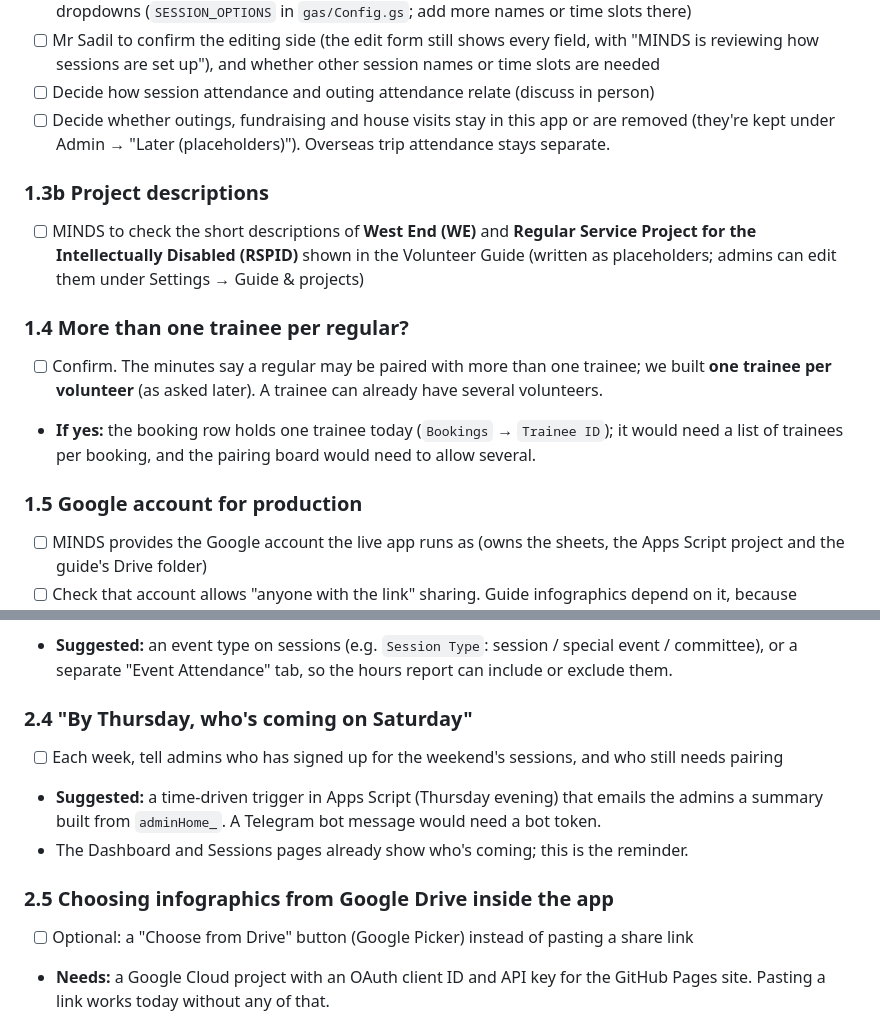
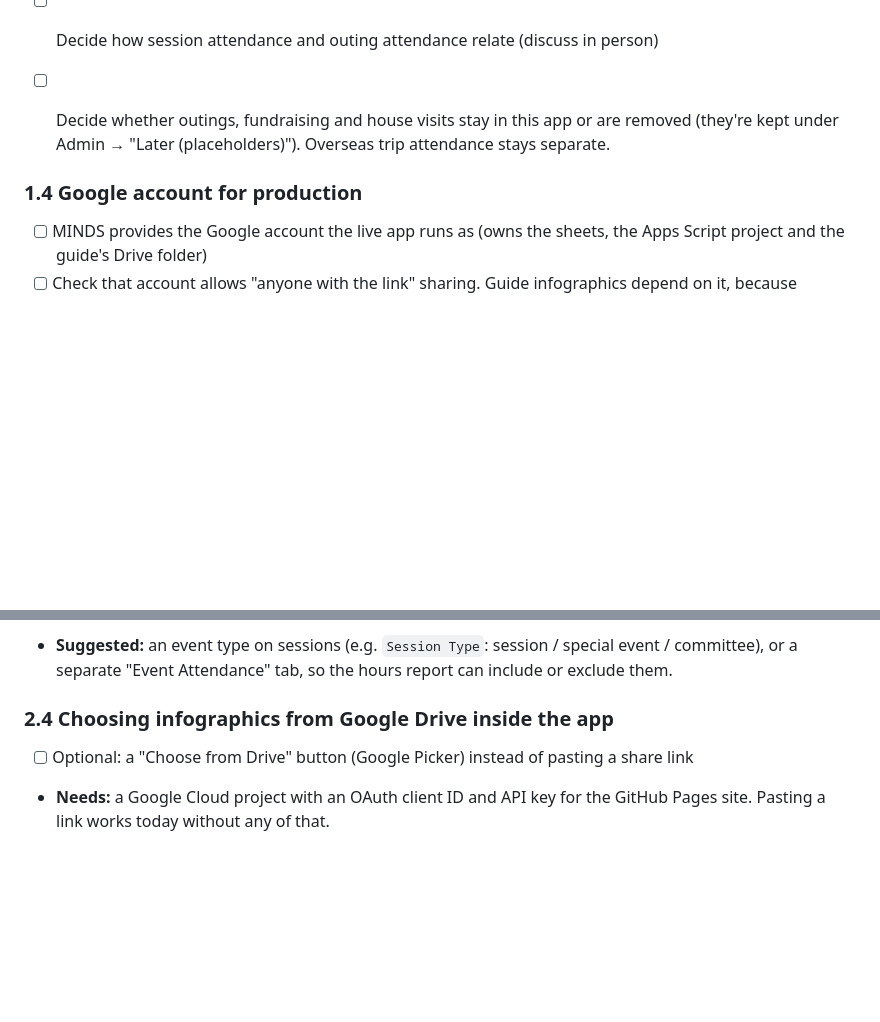
Before and after one commit to vcoder302026/T4G-Sem12627-MINDS-APP, a Markdown page: TODO.md, 2 parts joined by grey strips. Rendered like a GitHub page; blank space fills up the shorter version.

```diff
--- a/TODO.md
+++ b/TODO.md
@@ -44,18 +44,8 @@ Sources: the October meeting minutes with MINDS, `VERSION-2.md` §2 and §5, and
 - [ ] Decide whether outings, fundraising and house visits stay in this app or are removed
   (they're kept under Admin → "Later (placeholders)"). Overseas trip attendance stays separate.
 
-### 1.3b Project descriptions
-- [ ] MINDS to check the short descriptions of **West End (WE)** and **Regular Service Project for
-  the Intellectually Disabled (RSPID)** shown in the Volunteer Guide (written as placeholders;
-  admins can edit them under Settings → Guide & projects)
 
-### 1.4 More than one trainee per regular?
-- [ ] Confirm. The minutes say a regular may be paired with more than one trainee; we built
-  **one trainee per volunteer** (as asked later). A trainee can already have several volunteers.
-- **If yes:** the booking row holds one trainee today (`Bookings` → `Trainee ID`); it would need
-  a list of trainees per booking, and the pairing board would need to allow several.
-
-### 1.5 Google account for production
+### 1.4 Google account for production
 - [ ] MINDS provides the Google account the live app runs as (owns the sheets, the Apps Script
   project and the guide's Drive folder)
 - [ ] Check that account allows "anyone with the link" sharing. Guide infographics depend on
@@ -88,14 +78,7 @@ Sources: the October meeting minutes with MINDS, `VERSION-2.md` §2 and §5, and
   committee), or a separate "Event Attendance" tab, so the hours report can include or
   exclude them.
 
-### 2.4 "By Thursday, who's coming on Saturday"
-- [ ] Each week, tell admins who has signed up for the weekend's sessions, and who still needs
-  pairing
-- **Suggested:** a time-driven trigger in Apps Script (Thursday evening) that emails the admins
-  a summary built from `adminHome_`. A Telegram bot message would need a bot token.
-- The Dashboard and Sessions pages already show who's coming; this is the reminder.
-
-### 2.5 Choosing infographics from Google Drive inside the app
+### 2.4 Choosing infographics from Google Drive inside the app
 - [ ] Optional: a "Choose from Drive" button (Google Picker) instead of pasting a share link
 - **Needs:** a Google Cloud project with an OAuth client ID and API key for the GitHub Pages
   site. Pasting a link works today without any of that.
```
